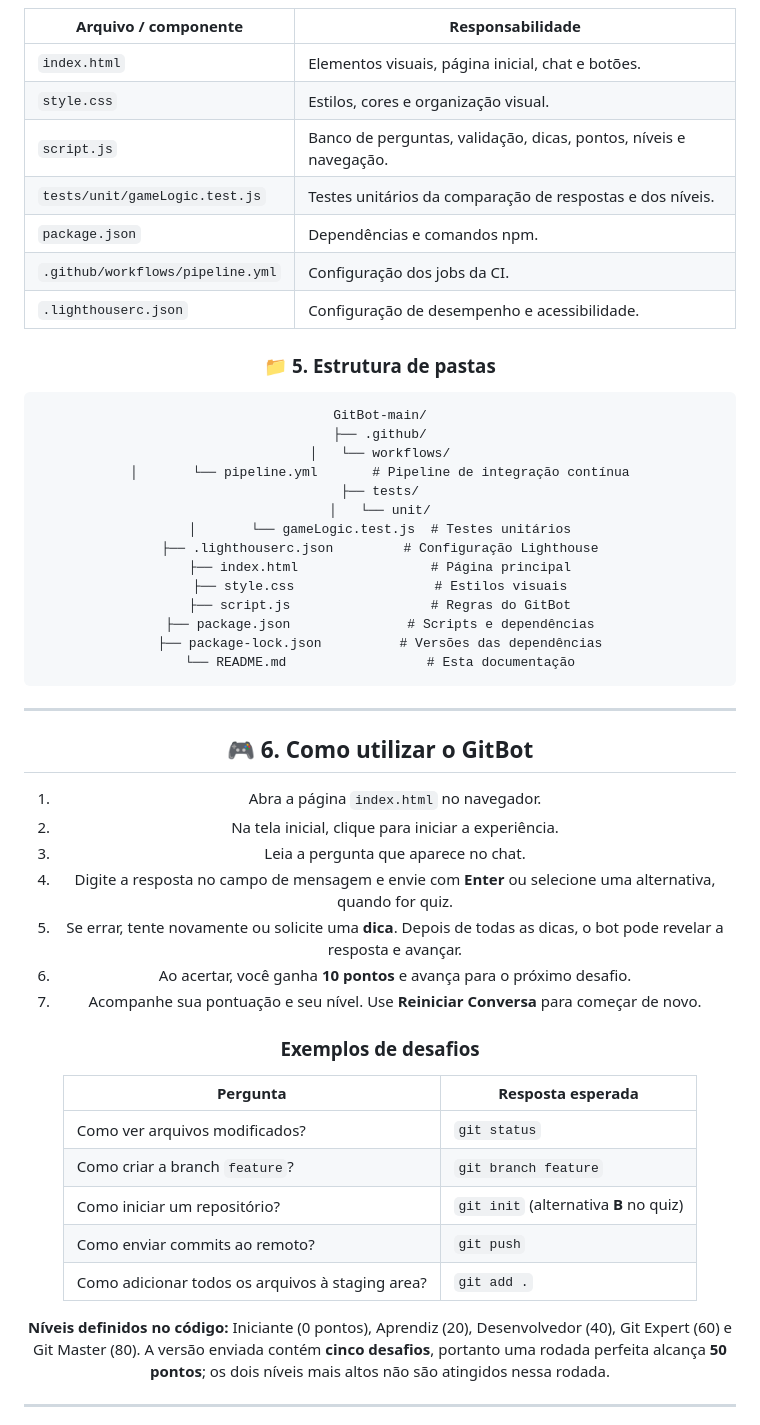
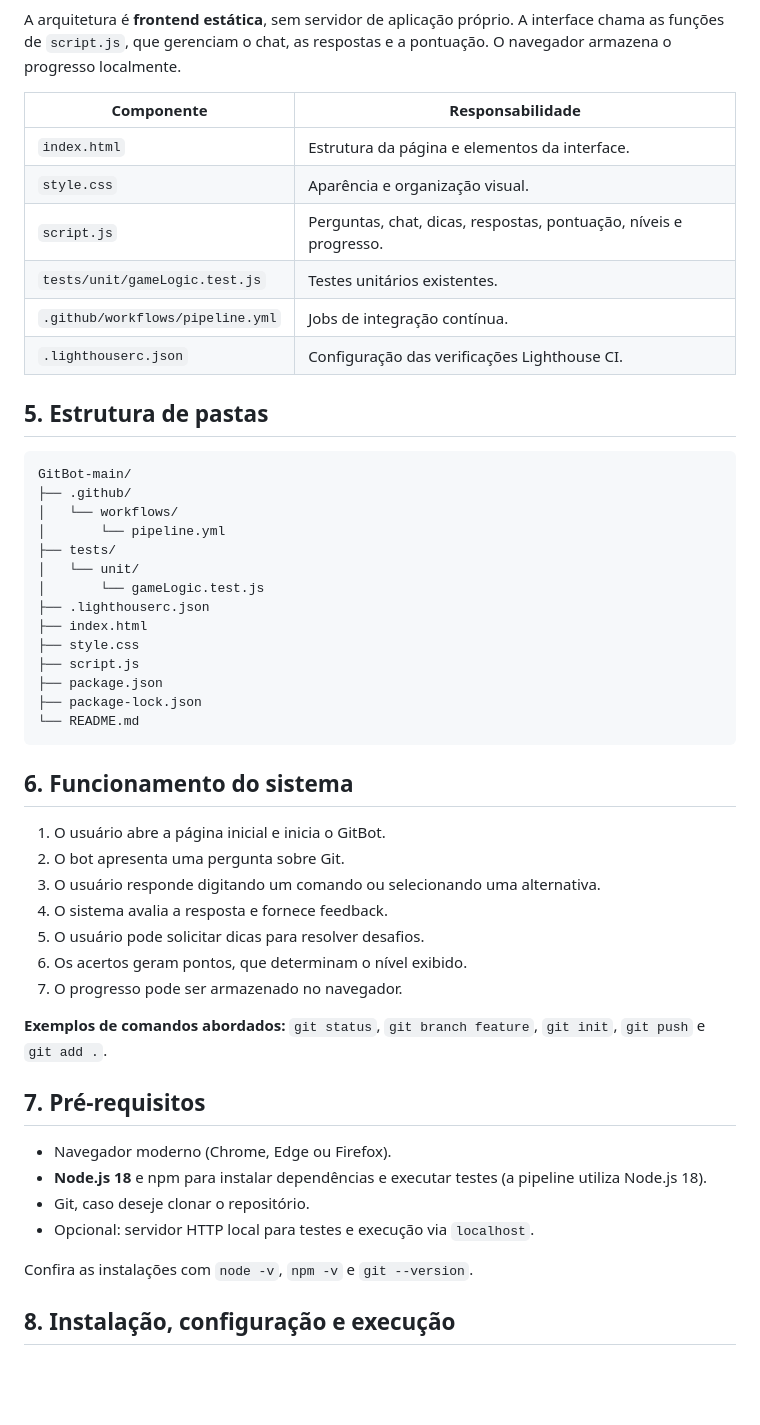
Before and after one commit to mariajloureiro/GitBot, a Markdown page: README.md, the part around one of its changes. Rendered like a GitHub page; blank space fills up the shorter version.

Commit message:
doc: Atualizando Readme

````diff
--- a/README.md
+++ b/README.md
@@ -99,57 +76,55 @@ flowchart TD
 ```
 
-| Arquivo / componente | Responsabilidade |
+A arquitetura é **frontend estática**, sem servidor de aplicação próprio. A interface chama as funções de `script.js`, que gerenciam o chat, as respostas e a pontuação. O navegador armazena o progresso localmente.
+
+| Componente | Responsabilidade |
 |---|---|
-| `index.html` | Elementos visuais, página inicial, chat e botões. |
-| `style.css` | Estilos, cores e organização visual. |
-| `script.js` | Banco de perguntas, validação, dicas, pontos, níveis e navegação. |
-| `tests/unit/gameLogic.test.js` | Testes unitários da comparação de respostas e dos níveis. |
-| `package.json` | Dependências e comandos npm. |
-| `.github/workflows/pipeline.yml` | Configuração dos jobs da CI. |
-| `.lighthouserc.json` | Configuração de desempenho e acessibilidade. |
+| `index.html` | Estrutura da página e elementos da interface. |
+| `style.css` | Aparência e organização visual. |
+| `script.js` | Perguntas, chat, dicas, respostas, pontuação, níveis e progresso. |
+| `tests/unit/gameLogic.test.js` | Testes unitários existentes. |
+| `.github/workflows/pipeline.yml` | Jobs de integração contínua. |
+| `.lighthouserc.json` | Configuração das verificações Lighthouse CI. |
 
-### 📁 5. Estrutura de pastas
+## 5. Estrutura de pastas
 
 ```text
 GitBot-main/
 ├── .github/
 │   └── workflows/
-│       └── pipeline.yml       # Pipeline de integração contínua
+│       └── pipeline.yml
 ├── tests/
 │   └── unit/
-│       └── gameLogic.test.js  # Testes unitários
-├── .lighthouserc.json         # Configuração Lighthouse
-├── index.html                 # Página principal
-├── style.css                  # Estilos visuais
-├── script.js                  # Regras do GitBot
-├── package.json               # Scripts e dependências
-├── package-lock.json          # Versões das dependências
-└── README.md                  # Esta documentação
+│       └── gameLogic.test.js
+├── .lighthouserc.json
+├── index.html
+├── style.css
+├── script.js
+├── package.json
+├── package-lock.json
+└── README.md
 ```
 
----
+## 6. Funcionamento do sistema
 
-## 🎮 6. Como utilizar o GitBot
+1. O usuário abre a página inicial e inicia o GitBot.
+2. O bot apresenta uma pergunta sobre Git.
+3. O usuário responde digitando um comando ou selecionando uma alternativa.
+4. O sistema avalia a resposta e fornece feedback.
+5. O usuário pode solicitar dicas para resolver desafios.
+6. Os acertos geram pontos, que determinam o nível exibido.
+7. O progresso pode ser armazenado no navegador.
 
-1. Abra a página `index.html` no navegador.
-2. Na tela inicial, clique para iniciar a experiência.
-3. Leia a pergunta que aparece no chat.
-4. Digite a resposta no campo de mensagem e envie com **Enter** ou selecione uma alternativa, quando for quiz.
-5. Se errar, tente novamente ou solicite uma **dica**. Depois de todas as dicas, o bot pode revelar a resposta e avançar.
-6. Ao acertar, você ganha **10 pontos** e avança para o próximo desafio.
-7. Acompanhe sua pontuação e seu nível. Use **Reiniciar Conversa** para começar de novo.
+**Exemplos de comandos abordados:** `git status`, `git branch feature`, `git init`, `git push` e `git add .`.
 
-### Exemplos de desafios
+## 7. Pré-requisitos
 
-| Pergunta | Resposta esperada |
-|---|---|
-| Como ver arquivos modificados? | `git status` |
-| Como criar a branch `feature`? | `git branch feature` |
-| Como iniciar um repositório? | `git init` (alternativa **B** no quiz) |
-| Como enviar commits ao remoto? | `git push` |
-| Como adicionar todos os arquivos à staging area? | `git add .` |
+- Navegador moderno (Chrome, Edge ou Firefox).
+- **Node.js 18** e npm para instalar dependências e executar testes (a pipeline utiliza Node.js 18).
+- Git, caso deseje clonar o repositório.
+- Opcional: servidor HTTP local para testes e execução via `localhost`.
 
-**Níveis definidos no código:** Iniciante (0 pontos), Aprendiz (20), Desenvolvedor (40), Git Expert (60) e Git Master (80). A versão enviada contém **cinco desafios**, portanto uma rodada perfeita alcança **50 pontos**; os dois níveis mais altos não são atingidos nessa rodada.
+Confira as instalações com `node -v`, `npm -v` e `git --version`.
 
----
+## 8. Instalação, configuração e execução
 
````
Also changed, not shown: other parts of README.md (+119 -238 lines).
